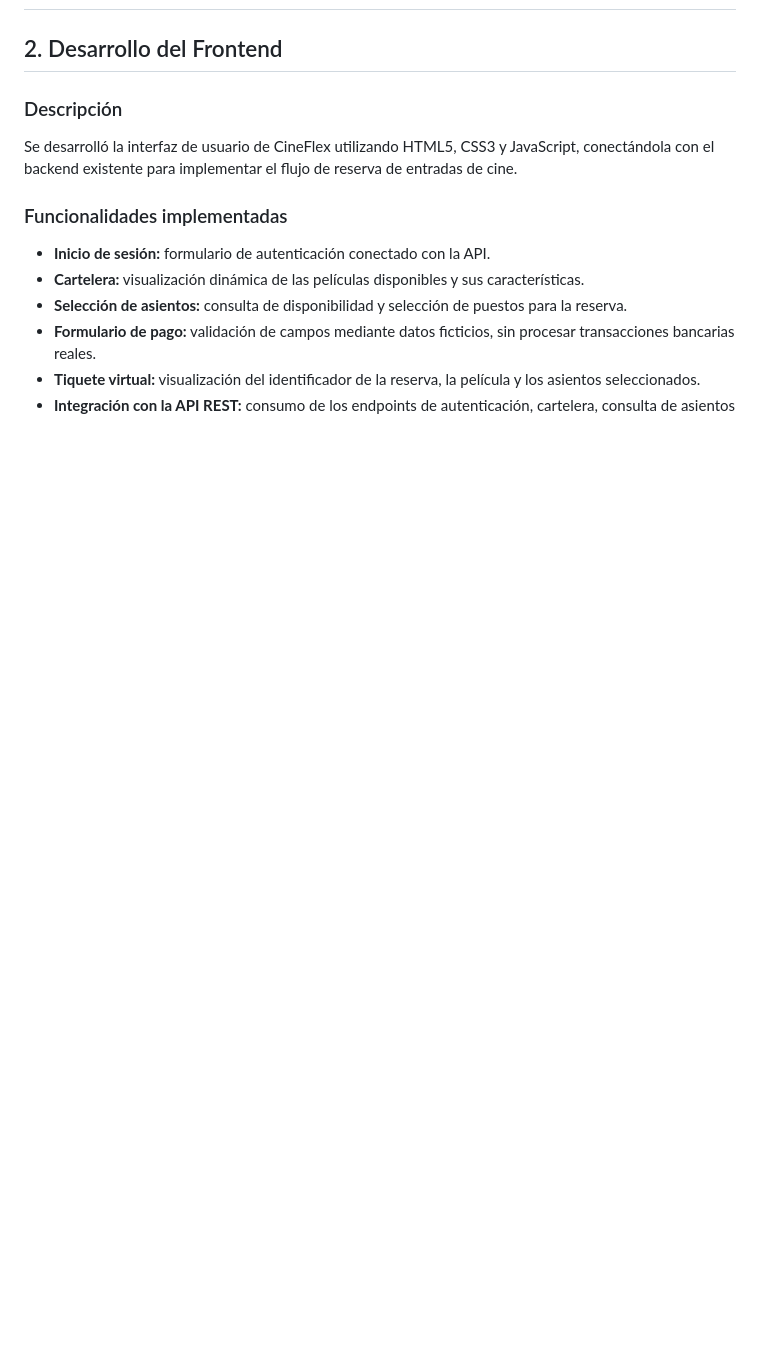
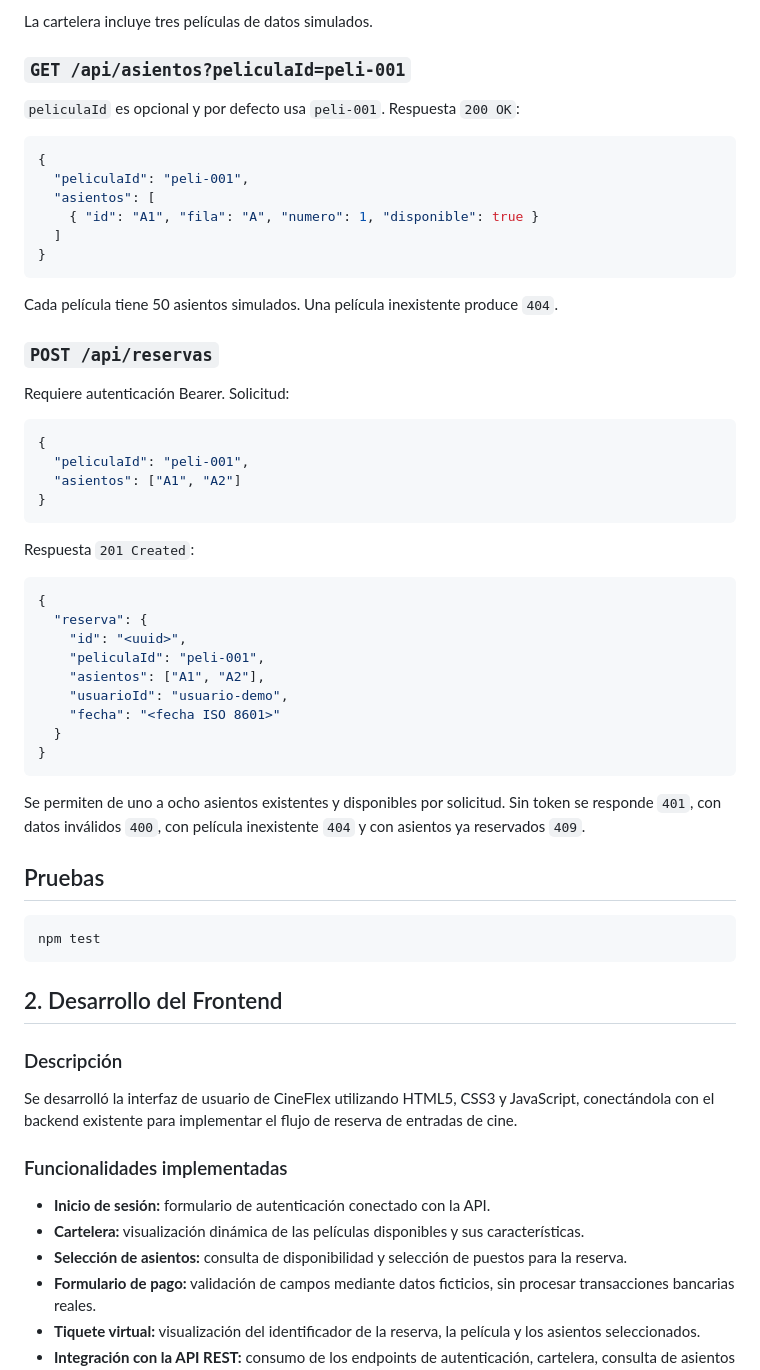
Before and after one commit to ARANGO115/qa-cineflex-project, a Markdown page: README.md, the part around one of its changes. Drawn GitHub-style; blank space fills up the shorter version.

Commit message:
Expand README with backend API and testing details
Added detailed documentation for backend API, authentication, and testing procedures.

````diff
--- a/README.md
+++ b/README.md
@@ -2,3 +86,53 @@
+La cartelera incluye tres películas de datos simulados.
+
+### `GET /api/asientos?peliculaId=peli-001`
+
+`peliculaId` es opcional y por defecto usa `peli-001`. Respuesta `200 OK`:
+
+```json
+{
+  "peliculaId": "peli-001",
+  "asientos": [
+    { "id": "A1", "fila": "A", "numero": 1, "disponible": true }
+  ]
+}
+```
+
+Cada película tiene 50 asientos simulados. Una película inexistente produce `404`.
+
+### `POST /api/reservas`
+
+Requiere autenticación Bearer. Solicitud:
+
+```json
+{
+  "peliculaId": "peli-001",
+  "asientos": ["A1", "A2"]
+}
+```
+
+Respuesta `201 Created`:
+
+```json
+{
+  "reserva": {
+    "id": "<uuid>",
+    "peliculaId": "peli-001",
+    "asientos": ["A1", "A2"],
+    "usuarioId": "usuario-demo",
+    "fecha": "<fecha ISO 8601>"
+  }
+}
+```
+
+Se permiten de uno a ocho asientos existentes y disponibles por solicitud. Sin token se responde `401`, con datos inválidos `400`, con película inexistente `404` y con asientos ya reservados `409`.
+
+## Pruebas
+
+```powershell
+npm test
+```
+
 
 ## 2. Desarrollo del Frontend
 
````
Also changed, not shown: other parts of README.md (+97 -11 lines).
